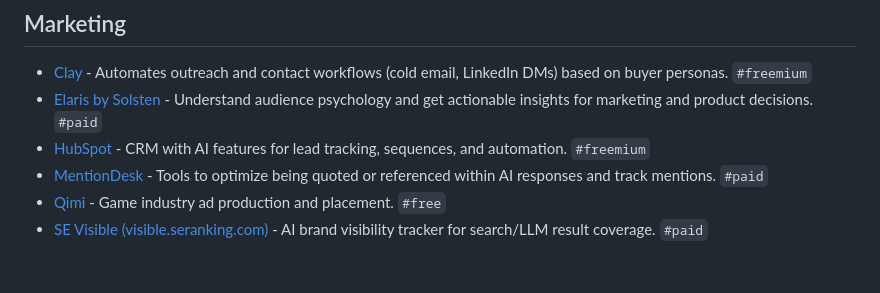
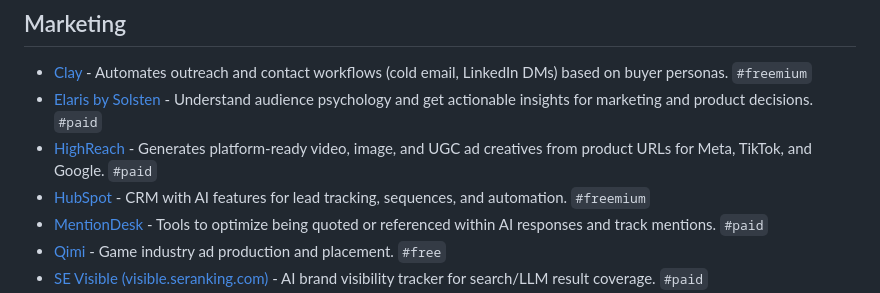
Before and after one commit to SergiuPogor/hanishrao-collective-ai-tools, a Markdown page: README.md, the part around the change. GitHub-like rendering; blank space fills up the shorter version.

Commit message:
feat: Add HighReach to Marketing

```diff
--- a/README.md
+++ b/README.md
@@ -762,6 +762,7 @@ Use these hashtags in search to filter out the tools
 
 - [Clay](https://www.clay.com/) - Automates outreach and contact workflows (cold email, LinkedIn DMs) based on buyer personas. `#freemium`
 - [Elaris by Solsten](https://elaris.new/) - Understand audience psychology and get actionable insights for marketing and product decisions. `#paid`
+- [HighReach](https://highreach.ai/) - Generates platform-ready video, image, and UGC ad creatives from product URLs for Meta, TikTok, and Google. `#paid`
 - [HubSpot](https://www.hubspot.com/) - CRM with AI features for lead tracking, sequences, and automation. `#freemium`
 - [MentionDesk](https://mentiondesk.com/) - Tools to optimize being quoted or referenced within AI responses and track mentions. `#paid`
 - [Qimi](https://qimi.ai/) - Game industry ad production and placement. `#free`
```
